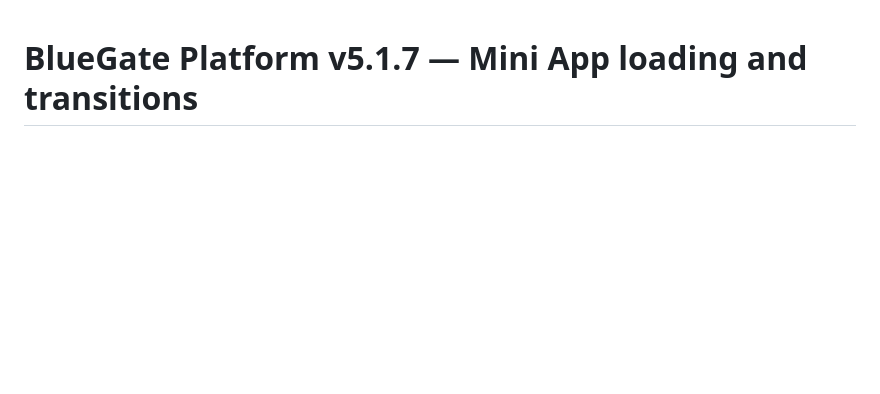
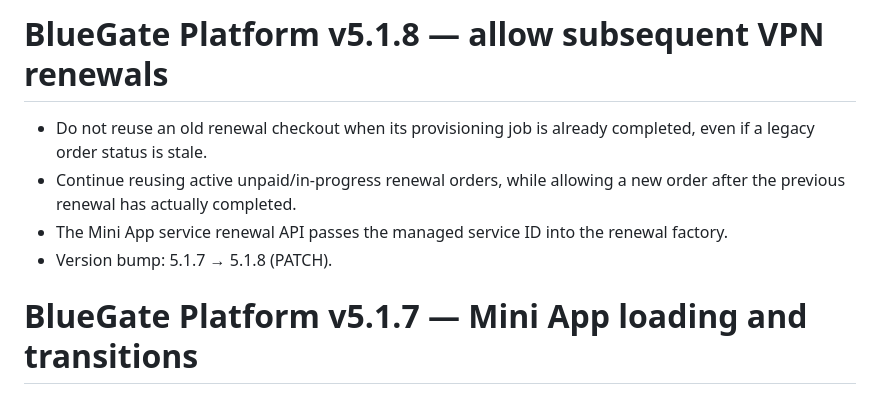
Before and after one commit to paliparsa/BlueGate-Platform, a Markdown page: CHANGELOG.md, the part around the change. Drawn GitHub-style; blank space fills up the shorter version.

Commit message:
Document repeat VPN renewal fix in 5.1.8

```diff
--- a/CHANGELOG.md
+++ b/CHANGELOG.md
@@ -1,3 +1,10 @@
+# BlueGate Platform v5.1.8 — allow subsequent VPN renewals
+
+- Do not reuse an old renewal checkout when its provisioning job is already completed, even if a legacy order status is stale.
+- Continue reusing active unpaid/in-progress renewal orders, while allowing a new order after the previous renewal has actually completed.
+- The Mini App service renewal API passes the managed service ID into the renewal factory.
+- Version bump: 5.1.7 → 5.1.8 (PATCH).
+
 # BlueGate Platform v5.1.7 — Mini App loading and transitions
 
 - Add a reusable full-screen animated command loader with a circular orbit, rotating status messages, glass panel, backdrop blur, and interaction blocking while meaningful API commands run.
```
